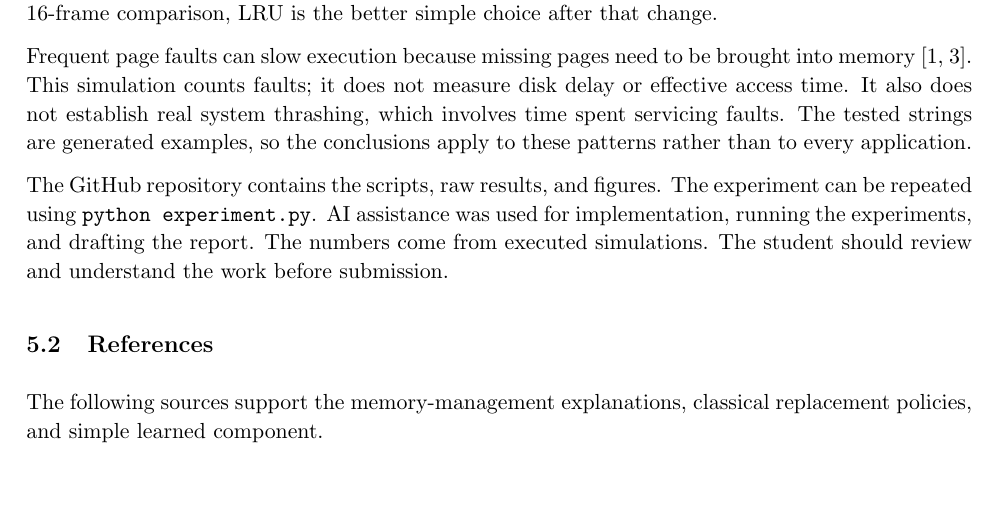
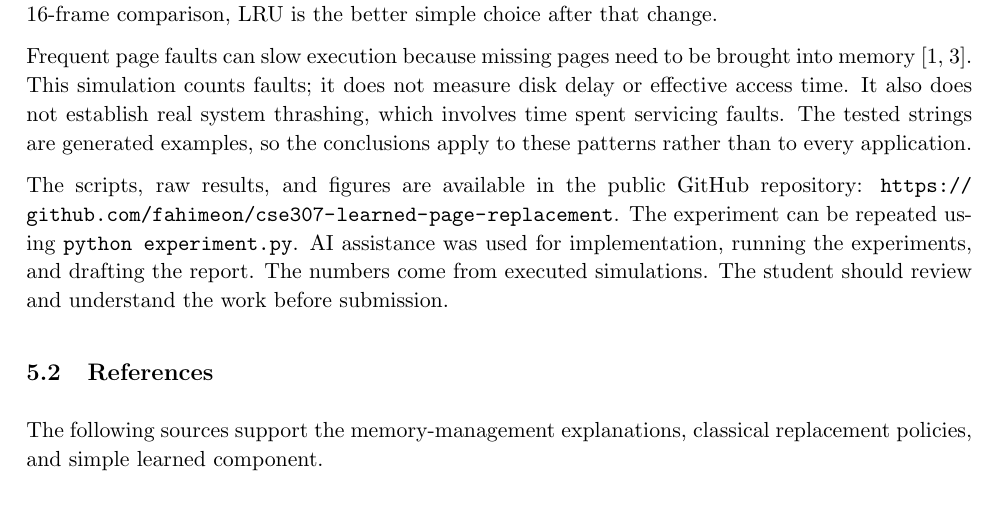
Before and after one commit to fahimeon/cse307-learned-page-replacement, a LaTeX paper (paper.tex): part of page 7 of 8, cut so that both start at the same text. Compiled offline with pdfLaTeX.

Commit message:
Add public GitHub repository link to paper conclusion

```diff
--- a/paper.tex
+++ b/paper.tex
@@ -271,8 +271,9 @@ does not establish real system thrashing, which involves time spent servicing
 faults. The tested strings are generated examples, so the conclusions apply to
 these patterns rather than to every application.
 
-The GitHub repository contains the scripts, raw results, and figures. The
-experiment can be repeated using \texttt{python experiment.py}. AI assistance
+The scripts, raw results, and figures are available in the public GitHub
+repository: \url{https://github.com/fahimeon/cse307-learned-page-replacement}.
+The experiment can be repeated using \texttt{python experiment.py}. AI assistance
 was used for implementation, running the experiments, and drafting the report.
 The numbers come from executed simulations. The student should review and
 understand the work before submission.
```
Also changed, not shown: README.md, output/pdf/CSE307_Track1_Term_Paper.pdf, 1 other file.
